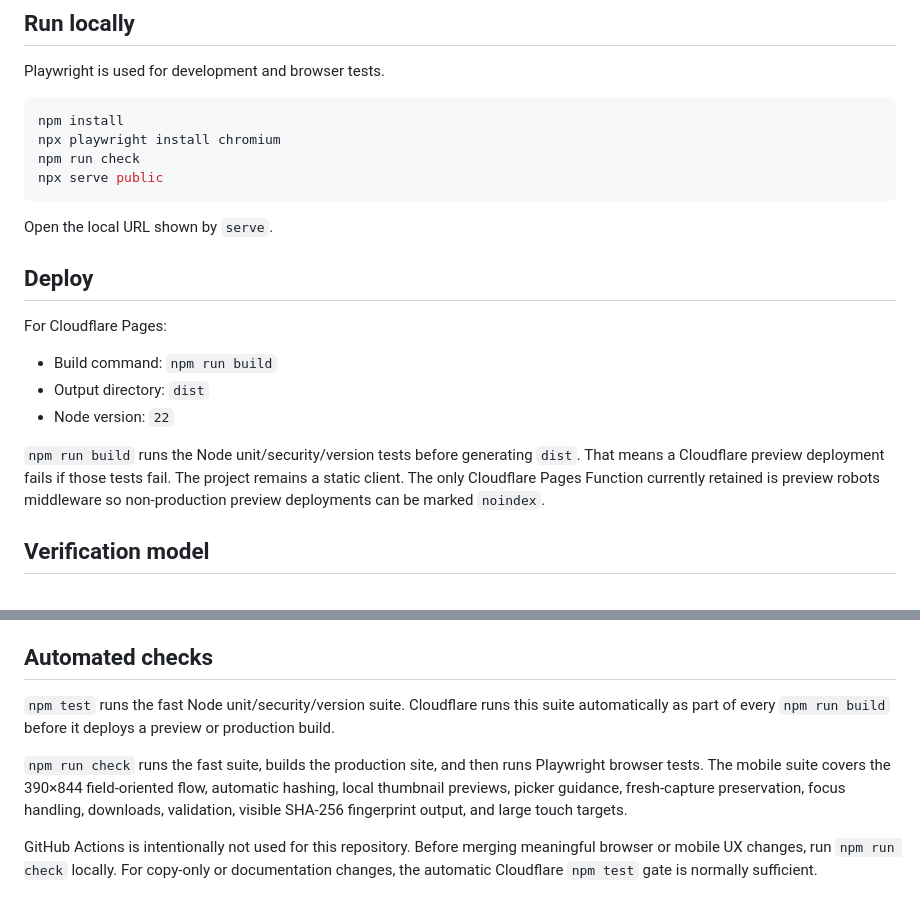
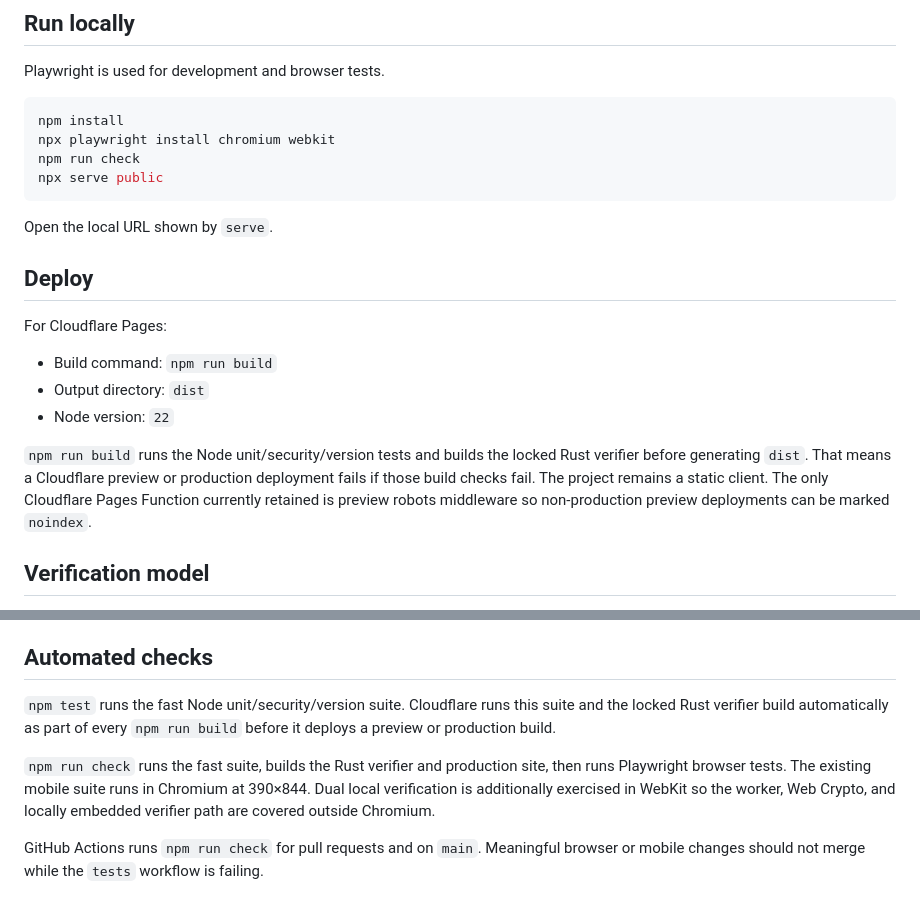
Before and after one commit to Proof-Stamp/emailapp, a Markdown page: README.md, 2 parts joined by grey strips. Rendered like a GitHub page.

Commit message:
docs: describe public CI and verifier build

````diff
--- a/README.md
+++ b/README.md
@@ -60,7 +60,7 @@ Playwright is used for development and browser tests.
 
 ```bash
 npm install
-npx playwright install chromium
+npx playwright install chromium webkit
 npm run check
 npx serve public
 ```
@@ -75,7 +75,7 @@ For Cloudflare Pages:
 - Output directory: `dist`
 - Node version: `22`
 
-`npm run build` runs the Node unit/security/version tests before generating `dist`. That means a Cloudflare preview deployment fails if those tests fail. The project remains a static client. The only Cloudflare Pages Function currently retained is preview robots middleware so non-production preview deployments can be marked `noindex`.
+`npm run build` runs the Node unit/security/version tests and builds the locked Rust verifier before generating `dist`. That means a Cloudflare preview or production deployment fails if those build checks fail. The project remains a static client. The only Cloudflare Pages Function currently retained is preview robots middleware so non-production preview deployments can be marked `noindex`.
 
 ## Verification model
 
@@ -97,8 +97,8 @@ The source code is licensed under the [MIT License](LICENSE). The ProofStamp nam
 
 ## Automated checks
 
-`npm test` runs the fast Node unit/security/version suite. Cloudflare runs this suite automatically as part of every `npm run build` before it deploys a preview or production build.
+`npm test` runs the fast Node unit/security/version suite. Cloudflare runs this suite and the locked Rust verifier build automatically as part of every `npm run build` before it deploys a preview or production build.
 
-`npm run check` runs the fast suite, builds the production site, and then runs Playwright browser tests. The mobile suite covers the 390×844 field-oriented flow, automatic hashing, local thumbnail previews, picker guidance, fresh-capture preservation, focus handling, downloads, validation, visible SHA-256 fingerprint output, and large touch targets.
+`npm run check` runs the fast suite, builds the Rust verifier and production site, then runs Playwright browser tests. The existing mobile suite runs in Chromium at 390×844. Dual local verification is additionally exercised in WebKit so the worker, Web Crypto, and locally embedded verifier path are covered outside Chromium.
 
-GitHub Actions is intentionally not used for this repository. Before merging meaningful browser or mobile UX changes, run `npm run check` locally. For copy-only or documentation changes, the automatic Cloudflare `npm test` gate is normally sufficient.
+GitHub Actions runs `npm run check` for pull requests and on `main`. Meaningful browser or mobile changes should not merge while the `tests` workflow is failing.
````
